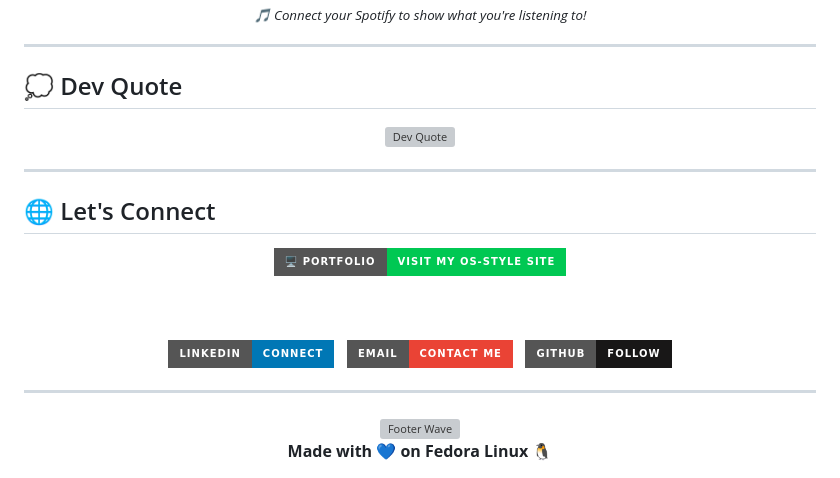
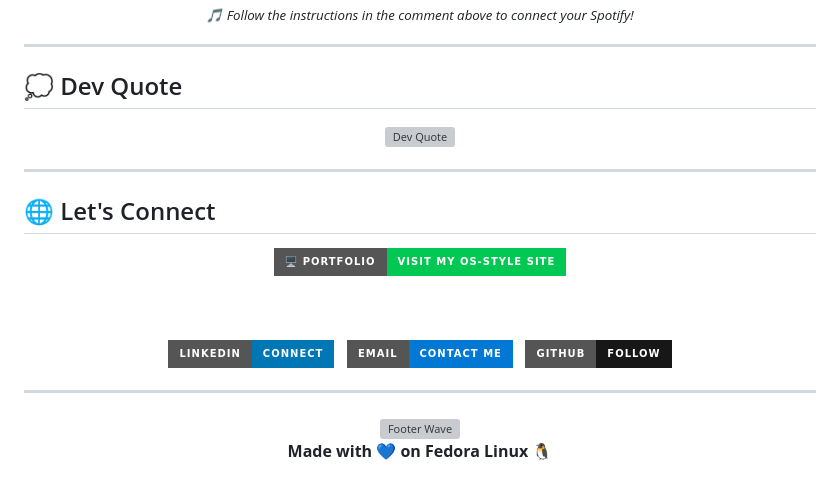
Before and after one commit to Zburgers/Zburgers, a Markdown page: README.md, the part around one of its changes. Drawn GitHub-style; badges without logos; grey boxes are pictures that could not be loaded.

Commit message:
Fix code review issues: use Outlook branding for email, fix Spotify placeholder
Co-authored-by: Zburgers <95270855+Zburgers@users.noreply.github.com>

```diff
--- a/README.md
+++ b/README.md
@@ -189,5 +187,5 @@ Example:
   <br/>
-  <sub><i>🎵 Connect your Spotify to show what you're listening to!</i></sub>
+  <sub><i>🎵 Follow the instructions in the comment above to connect your Spotify!</i></sub>
 </div>
 
 ---
@@ -217,7 +215,7 @@ Example:
   </a>
   &nbsp;
   <a href="mailto:nakshatra.kundlas@outlook.com">
-    <img src="https://img.shields.io/badge/Email-Contact%20Me-EA4335?style=for-the-badge&logo=gmail&logoColor=white" alt="Email"/>
+    <img src="https://img.shields.io/badge/Email-Contact%20Me-0078D4?style=for-the-badge&logo=microsoftoutlook&logoColor=white" alt="Email"/>
   </a>
   &nbsp;
   <a href="https://github.com/Zburgers">
```
Also changed, not shown: other parts of README.md (+1 -3 lines).
